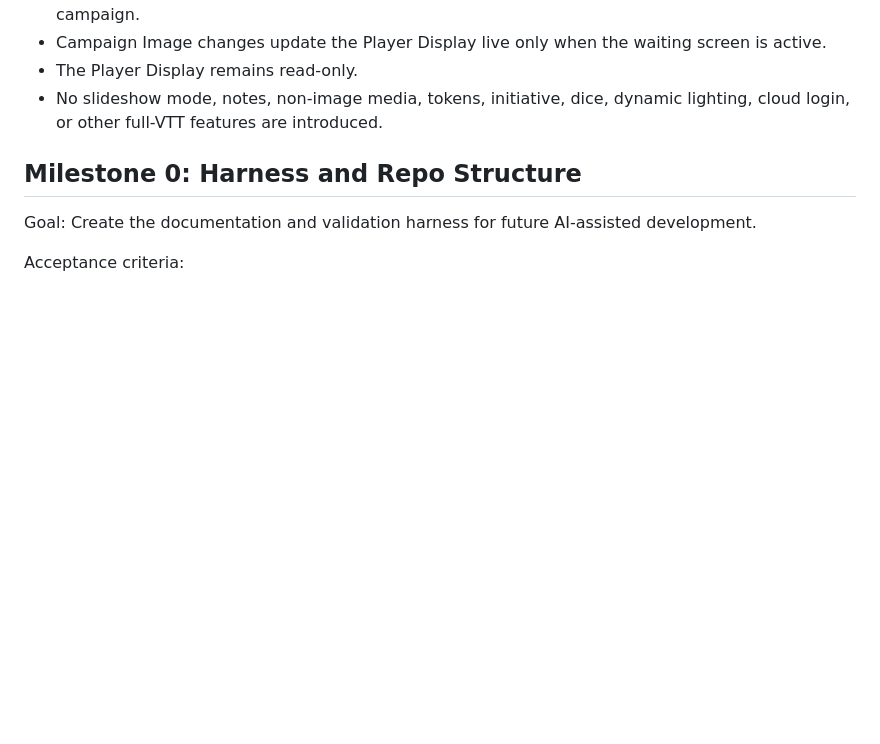
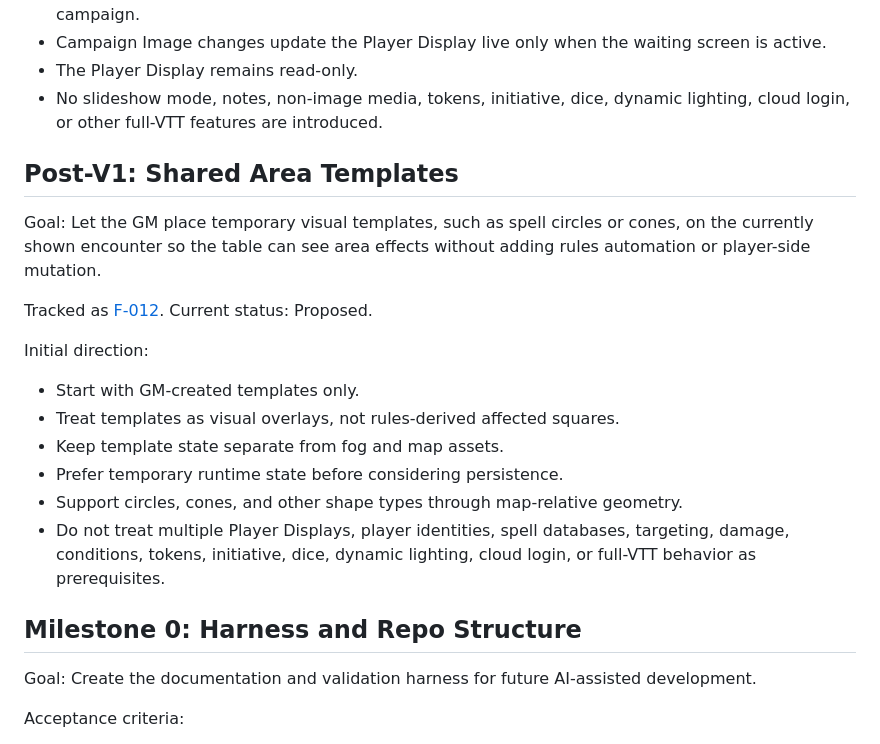
Before and after one commit to TheFirstCaptain/TabletopFog, a Markdown page: docs/roadmap.md, the part around the change. Rendered like a GitHub page; blank space fills up the shorter version.

```diff
--- a/docs/roadmap.md
+++ b/docs/roadmap.md
@@ -88,6 +88,25 @@ Initial acceptance direction:
 - The Player Display remains read-only.
 - No slideshow mode, notes, non-image media, tokens, initiative, dice, dynamic
   lighting, cloud login, or other full-VTT features are introduced.
+
+## Post-V1: Shared Area Templates
+
+Goal: Let the GM place temporary visual templates, such as spell circles or
+cones, on the currently shown encounter so the table can see area effects
+without adding rules automation or player-side mutation.
+
+Tracked as [F-012](./features/F-012.md). Current status: Proposed.
+
+Initial direction:
+
+- Start with GM-created templates only.
+- Treat templates as visual overlays, not rules-derived affected squares.
+- Keep template state separate from fog and map assets.
+- Prefer temporary runtime state before considering persistence.
+- Support circles, cones, and other shape types through map-relative geometry.
+- Do not treat multiple Player Displays, player identities, spell databases,
+  targeting, damage, conditions, tokens, initiative, dice, dynamic lighting,
+  cloud login, or full-VTT behavior as prerequisites.
 
 ## Milestone 0: Harness and Repo Structure
 
```
Also changed, not shown: docs/features/F-012.md (added, +176 -0 lines), docs/features/FEATURE_TRACKER.md (+1 -0 lines).
